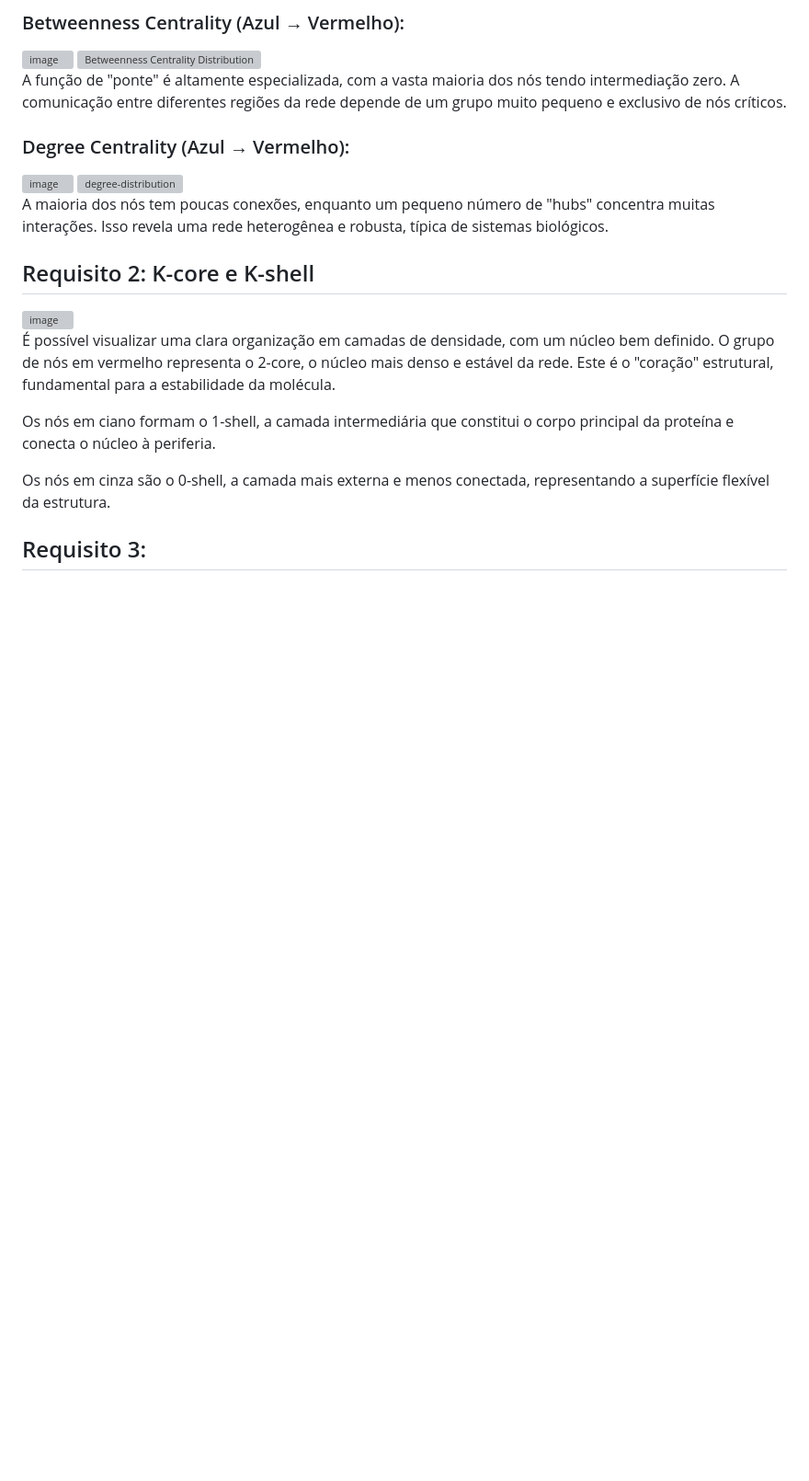
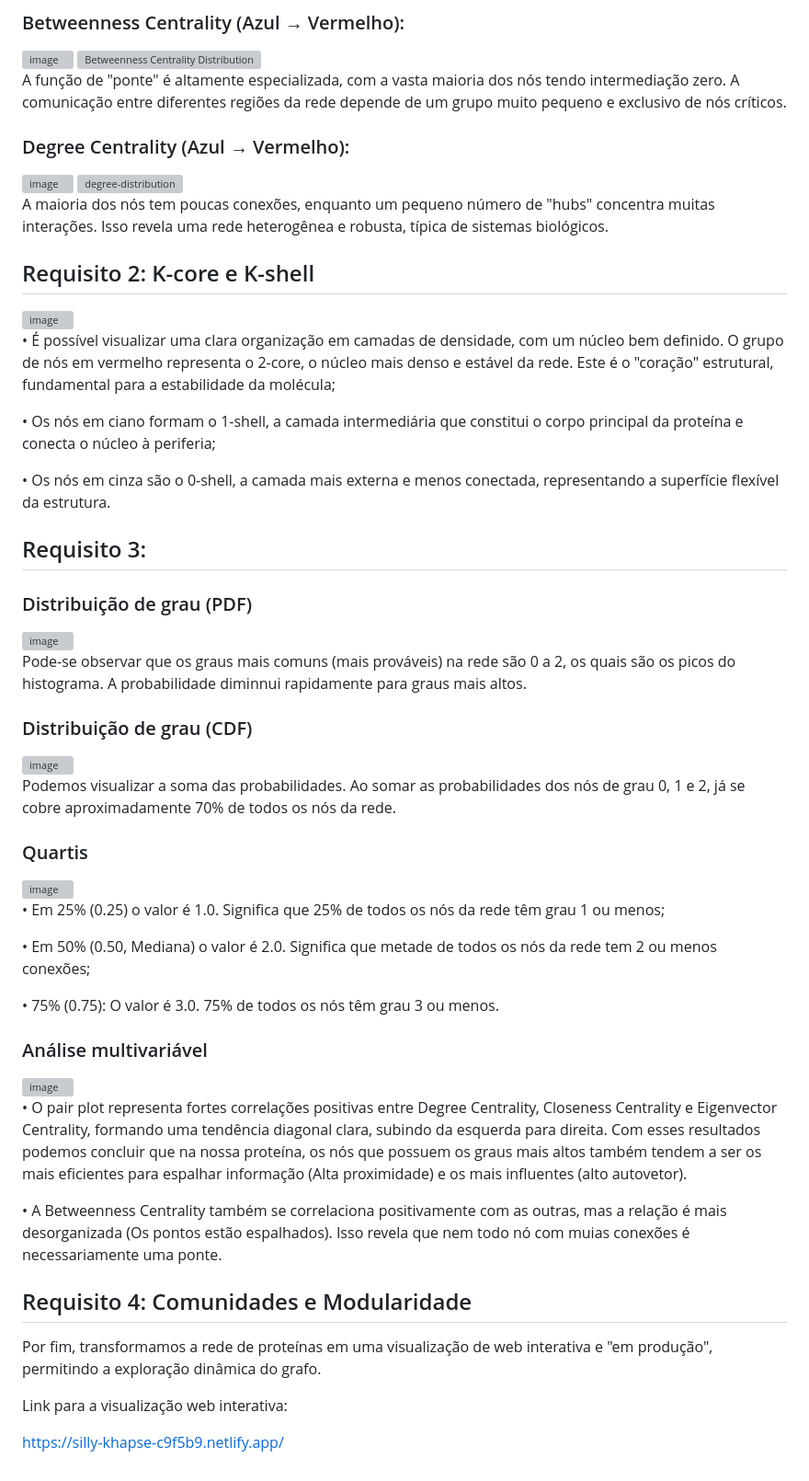
Before and after one commit to MauricioMatheus/Data_Structures_2_Final_Project, a Markdown page: README.md, the part around the change. Shown at 92% size. Rendered like a GitHub page; blank space fills up the shorter version; grey boxes are pictures that could not be loaded.

```diff
--- a/README.md
+++ b/README.md
@@ -126,10 +126,48 @@ A maioria dos nós tem poucas conexões, enquanto um pequeno número de "hubs" c
 
 <img width="779" height="836" alt="image" src="https://github.com/user-attachments/assets/2f7dcc8c-3098-493a-b45d-fb559b80ef11" />
 
-É possível visualizar uma clara organização em camadas de densidade, com um núcleo bem definido. O grupo de nós em vermelho representa o 2-core, o núcleo mais denso e estável da rede. Este é o "coração" estrutural, fundamental para a estabilidade da molécula.
+• É possível visualizar uma clara organização em camadas de densidade, com um núcleo bem definido. O grupo de nós em vermelho representa o 2-core, o núcleo mais denso e estável da rede. Este é o "coração" estrutural, fundamental para a estabilidade da molécula;
 
-Os nós em ciano formam o 1-shell, a camada intermediária que constitui o corpo principal da proteína e conecta o núcleo à periferia.
+• Os nós em ciano formam o 1-shell, a camada intermediária que constitui o corpo principal da proteína e conecta o núcleo à periferia;
 
-Os nós em cinza são o 0-shell, a camada mais externa e menos conectada, representando a superfície flexível da estrutura.
+• Os nós em cinza são o 0-shell, a camada mais externa e menos conectada, representando a superfície flexível da estrutura.
 
 ## Requisito 3:
+
+### Distribuição de grau (PDF)
+
+<img width="576" height="455" alt="image" src="https://github.com/user-attachments/assets/be906f89-dbea-419d-9f14-42ddf9a526fb" />
+
+Pode-se observar que os graus mais comuns (mais prováveis) na rede são 0 a 2, os quais são os picos do histograma. A probabilidade diminnui rapidamente para graus mais altos.
+
+### Distribuição de grau (CDF)
+
+<img width="567" height="455" alt="image" src="https://github.com/user-attachments/assets/51ce441b-7be5-4d22-8b32-6ba27a97f782" />
+
+Podemos visualizar a soma das probabilidades. Ao somar as probabilidades dos nós de grau 0, 1 e 2, já se cobre aproximadamente 70% de todos os nós da rede.
+
+### Quartis
+
+<img width="155" height="91" alt="image" src="https://github.com/user-attachments/assets/fe3c5d32-88e7-4ecf-9935-bad793c8e038" />
+
+• Em 25% (0.25) o valor é 1.0. Significa que 25% de todos os nós da rede têm grau 1 ou menos;
+
+• Em 50% (0.50, Mediana) o valor é 2.0. Significa que metade de todos os nós da rede tem 2 ou menos conexões;
+
+• 75% (0.75): O valor é 3.0. 75% de todos os nós têm grau 3 ou menos.
+
+### Análise multivariável
+
+<img width="985" height="986" alt="image" src="https://github.com/user-attachments/assets/92e30d27-cd34-452f-bfff-3dcb0ff1dbd2" />
+
+• O pair plot representa fortes correlações positivas entre Degree Centrality, Closeness Centrality e Eigenvector Centrality, formando uma tendência diagonal clara, subindo da esquerda para direita. Com esses resultados podemos concluir que na nossa proteína, os nós que possuem os graus mais altos também tendem a ser os mais eficientes para espalhar informação (Alta proximidade) e os mais influentes (alto autovetor).
+
+• A Betweenness Centrality também se correlaciona positivamente com as outras, mas a relação é mais desorganizada (Os pontos estão espalhados). Isso revela que nem todo nó com muias conexões é necessariamente uma ponte.
+
+## Requisito 4:  Comunidades e Modularidade
+
+Por fim, transformamos a rede de proteínas em uma visualização de web interativa e "em produção", permitindo a exploração dinâmica do grafo.
+
+Link para a visualização web interativa:
+
+https://silly-khapse-c9f5b9.netlify.app/
```
